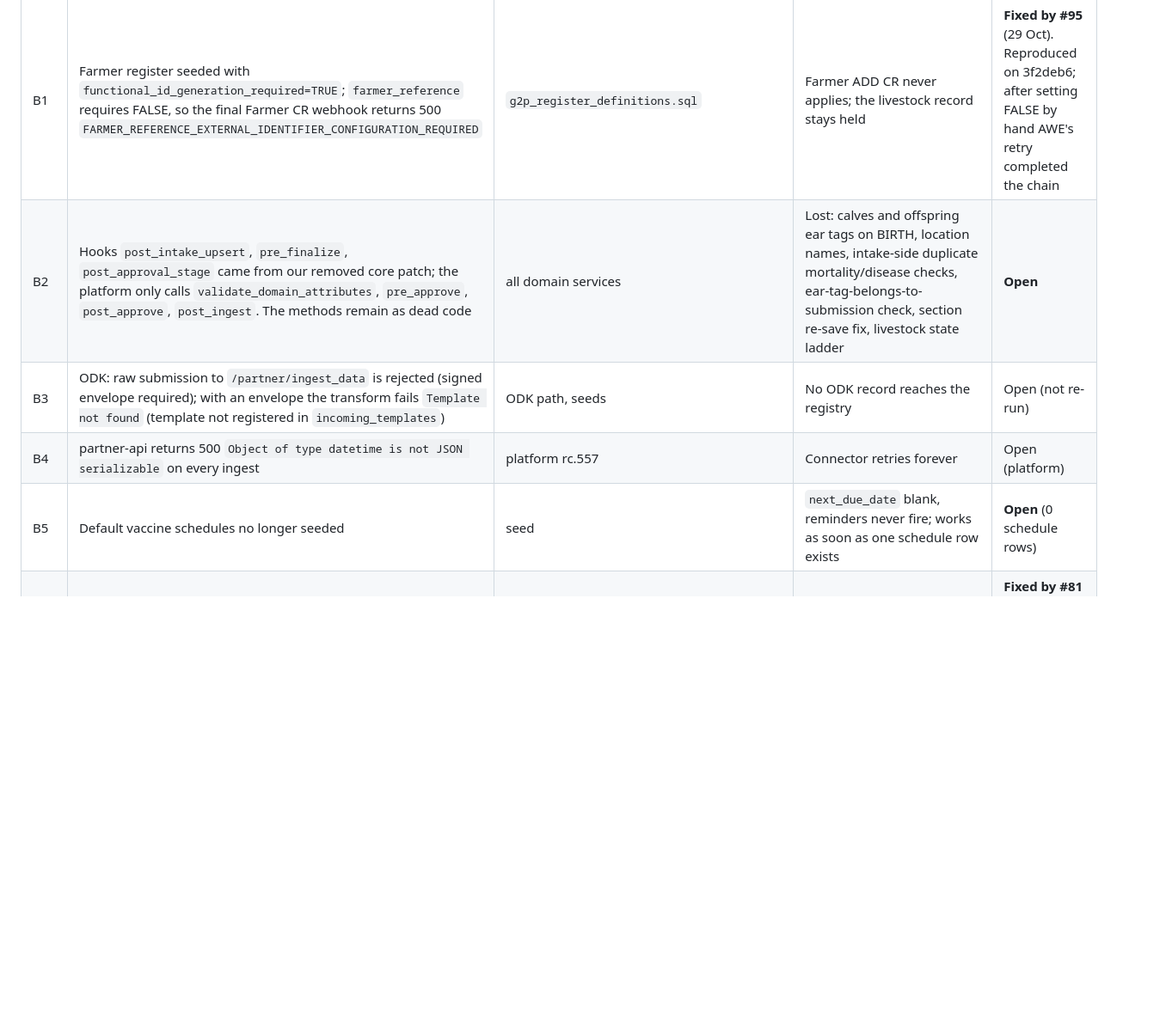
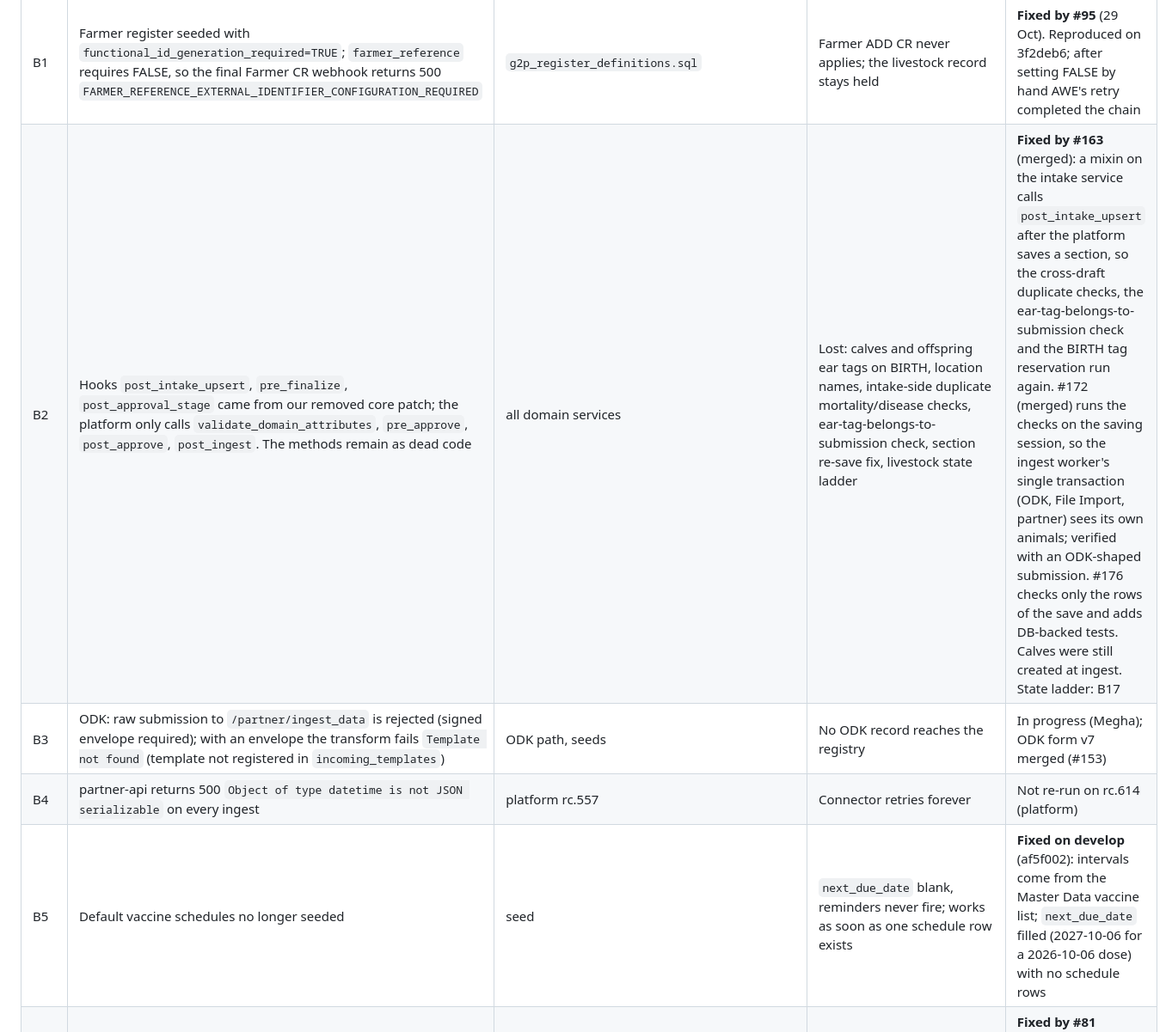
Before and after one commit to Centre-for-Open-Societal-Systems/livestock-registry, a Markdown page: docs/pr78-validation-livestock.md, the part around one of its changes. Shown at 86% size. GitHub-like rendering; blank space fills up the shorter version.

```diff
--- a/docs/pr78-validation-livestock.md
+++ b/docs/pr78-validation-livestock.md
@@ -49,10 +53,10 @@ No registry code was modified in either run.
 | # | Finding | Where | Impact | State on develop head |
 |---|---|---|---|---|
 | B1 | Farmer register seeded with `functional_id_generation_required=TRUE`; `farmer_reference` requires FALSE, so the final Farmer CR webhook returns 500 `FARMER_REFERENCE_EXTERNAL_IDENTIFIER_CONFIGURATION_REQUIRED` | `g2p_register_definitions.sql` | Farmer ADD CR never applies; the livestock record stays held | **Fixed by #95** (29 Oct). Reproduced on 3f2deb6; after setting FALSE by hand AWE's retry completed the chain |
-| B2 | Hooks `post_intake_upsert`, `pre_finalize`, `post_approval_stage` came from our removed core patch; the platform only calls `validate_domain_attributes`, `pre_approve`, `post_approve`, `post_ingest`. The methods remain as dead code | all domain services | Lost: calves and offspring ear tags on BIRTH, location names, intake-side duplicate mortality/disease checks, ear-tag-belongs-to-submission check, section re-save fix, livestock state ladder | **Open** |
-| B3 | ODK: raw submission to `/partner/ingest_data` is rejected (signed envelope required); with an envelope the transform fails `Template not found` (template not registered in `incoming_templates`) | ODK path, seeds | No ODK record reaches the registry | Open (not re-run) |
-| B4 | partner-api returns 500 `Object of type datetime is not JSON serializable` on every ingest | platform rc.557 | Connector retries forever | Open (platform) |
-| B5 | Default vaccine schedules no longer seeded | seed | `next_due_date` blank, reminders never fire; works as soon as one schedule row exists | **Open** (0 schedule rows) |
+| B2 | Hooks `post_intake_upsert`, `pre_finalize`, `post_approval_stage` came from our removed core patch; the platform only calls `validate_domain_attributes`, `pre_approve`, `post_approve`, `post_ingest`. The methods remain as dead code | all domain services | Lost: calves and offspring ear tags on BIRTH, location names, intake-side duplicate mortality/disease checks, ear-tag-belongs-to-submission check, section re-save fix, livestock state ladder | **Fixed by #163** (merged): a mixin on the intake service calls `post_intake_upsert` after the platform saves a section, so the cross-draft duplicate checks, the ear-tag-belongs-to-submission check and the BIRTH tag reservation run again. #172 (merged) runs the checks on the saving session, so the ingest worker's single transaction (ODK, File Import, partner) sees its own animals; verified with an ODK-shaped submission. #176 checks only the rows of the save and adds DB-backed tests. Calves were still created at ingest. State ladder: B17 |
+| B3 | ODK: raw submission to `/partner/ingest_data` is rejected (signed envelope required); with an envelope the transform fails `Template not found` (template not registered in `incoming_templates`) | ODK path, seeds | No ODK record reaches the registry | In progress (Megha); ODK form v7 merged (#153) |
+| B4 | partner-api returns 500 `Object of type datetime is not JSON serializable` on every ingest | platform rc.557 | Connector retries forever | Not re-run on rc.614 (platform) |
+| B5 | Default vaccine schedules no longer seeded | seed | `next_due_date` blank, reminders never fire; works as soon as one schedule row exists | **Fixed on develop** (af5f002): intervals come from the Master Data vaccine list; `next_due_date` filled (2027-10-06 for a 2026-10-06 dose) with no schedule rows |
 | B6 | db-seed image lost the callback secret template, code lists, geo seed and its entrypoint | `docker/db-seed/Dockerfile` | AWE webhooks 401; lists and locations not seeded | **Fixed by #81** (entrypoint, callback). Lists and geo now come from Master Data |
 | B7 | Extension beat producers use the worker's database engine; beat connects to localhost unless `REGISTRY_CELERY_WORKERS_DB_*` is set on beat | celery-beat config | Producers crash | Open (set locally by override) |
 | B8 | AWE seed runs before AWE has created its tables on a fresh stack | seed order | Policies missing on first install | Not reproduced on develop head |
```
Also changed, not shown: other parts of docs/pr78-validation-livestock.md (+33 -28 lines).
